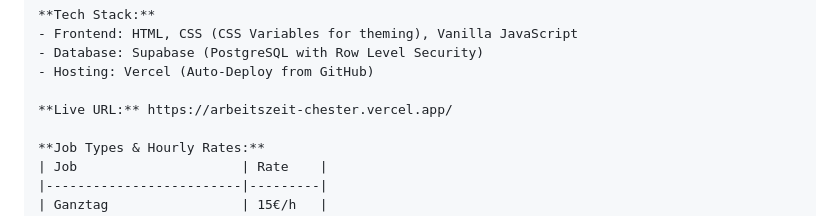
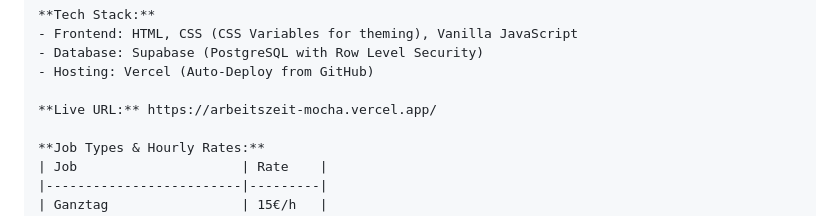
Before and after one commit to phillipschwarz/arbeitszeit, a Markdown page: whats-next.md, the part around the change. GitHub-like rendering.

```diff
--- a/whats-next.md
+++ b/whats-next.md
@@ -51,7 +51,7 @@ arbeitszeit/
 - Database: Supabase (PostgreSQL with Row Level Security)
 - Hosting: Vercel (Auto-Deploy from GitHub)
 
-**Live URL:** https://arbeitszeit-chester.vercel.app/
+**Live URL:** https://arbeitszeit-mocha.vercel.app/
 
 **Job Types & Hourly Rates:**
 | Job                     | Rate    |
```
Also changed, not shown: README.md (+1 -1 lines).
